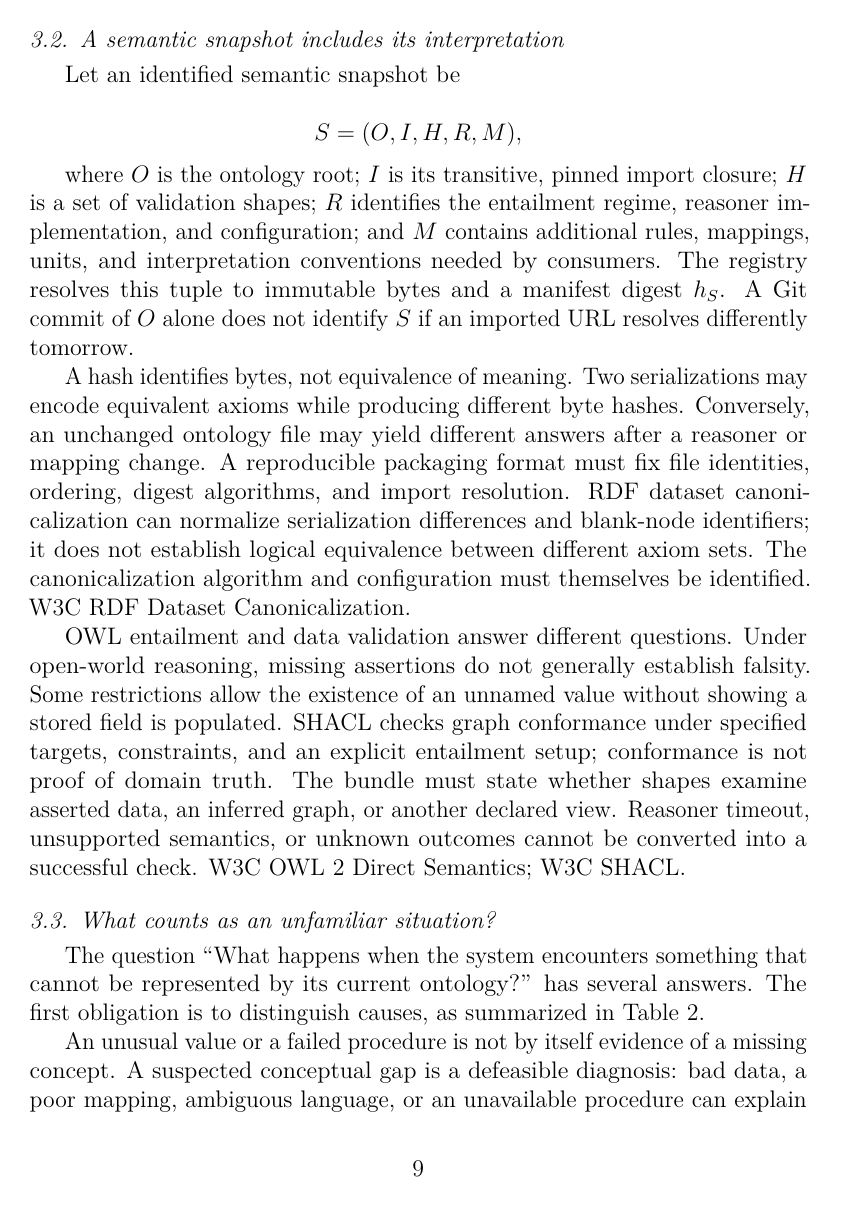
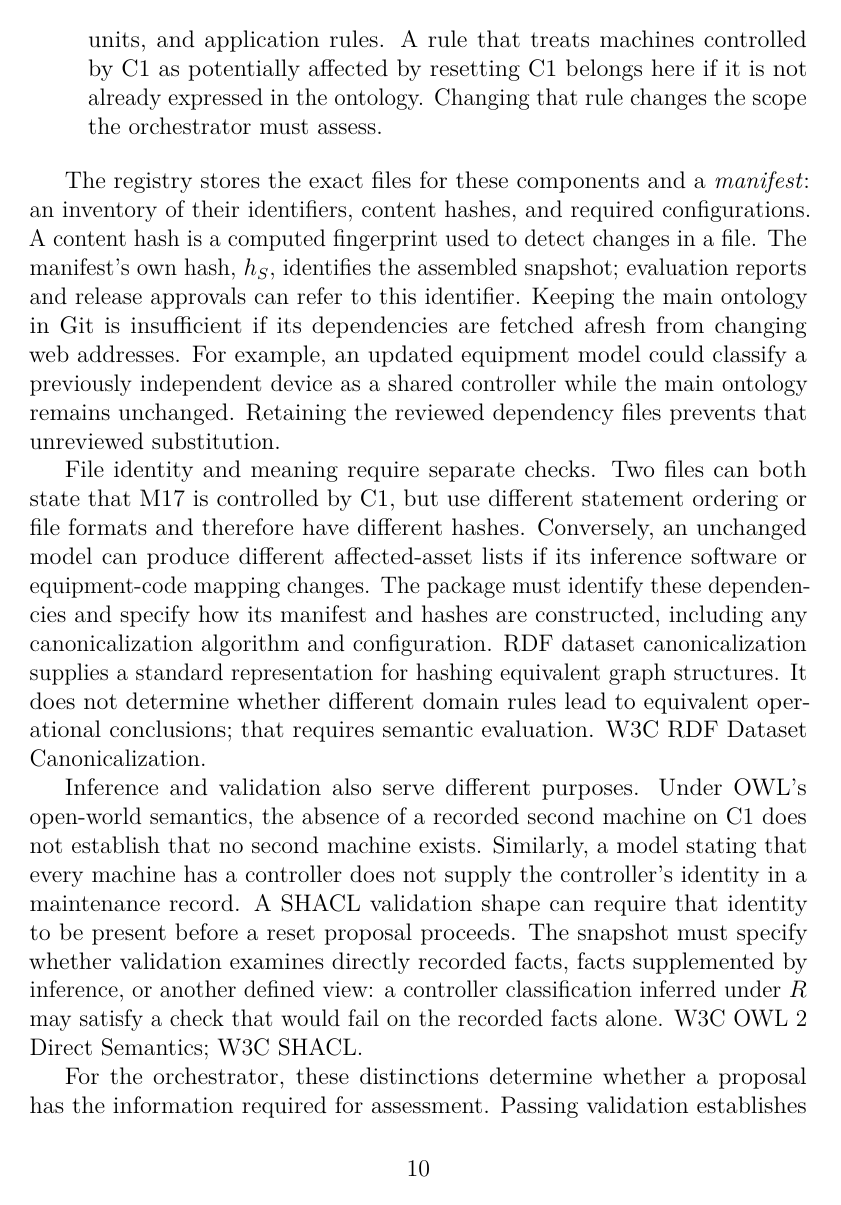
Before and after one commit to prosessleder/orchestrator-lifecycle, a LaTeX paper (release/paper.tex): page 9 of 35 before the commit and page 10 of 36 after it. Compiled offline with pdfLaTeX.

Commit message:
Explain semantic snapshot controls through the maintenance example

```diff
--- a/release/paper.tex
+++ b/release/paper.tex
@@ -459,25 +459,3 @@ meaning.
 \subsection{A semantic snapshot includes its
 interpretation}\label{a-semantic-snapshot-includes-its-interpretation}
 
-Let an identified semantic snapshot be
-
-\[S=(O,I,H,R,M),\]
-
-where \(O\) is the ontology root; \(I\) is its transitive, pinned import
-closure; \(H\) is a set of validation shapes; \(R\) identifies the
-entailment regime, reasoner implementation, and configuration; and \(M\)
-contains additional rules, mappings, units, and interpretation
-conventions needed by consumers. The registry resolves this tuple to
-immutable bytes and a manifest digest \(h_S\). A Git commit of \(O\)
-alone does not identify \(S\) if an imported URL resolves differently
-tomorrow.
-
-A hash identifies bytes, not equivalence of meaning. Two serializations
-may encode equivalent axioms while producing different byte hashes.
-Conversely, an unchanged ontology file may yield different answers after
-a reasoner or mapping change. A reproducible packaging format must fix
-file identities, ordering, digest algorithms, and import resolution. RDF
-dataset canonicalization can normalize serialization differences and
-blank-node identifiers; it does not establish logical equivalence
-between different axiom sets. The canonicalization algorithm and
-configuration must themselves be identified.
@@ -484,14 +508,48 @@ configuration must themselves be identified.
+  units, and application rules. A rule that treats machines controlled
+  by C1 as potentially affected by resetting C1 belongs here if it is
+  not already expressed in the ontology. Changing that rule changes the
+  scope the orchestrator must assess.
+\end{itemize}
+
+The registry stores the exact files for these components and a
+\emph{manifest}: an inventory of their identifiers, content hashes, and
+required configurations. A content hash is a computed fingerprint used
+to detect changes in a file. The manifest's own hash, \(h_S\),
+identifies the assembled snapshot; evaluation reports and release
+approvals can refer to this identifier. Keeping the main ontology in Git
+is insufficient if its dependencies are fetched afresh from changing web
+addresses. For example, an updated equipment model could classify a
+previously independent device as a shared controller while the main
+ontology remains unchanged. Retaining the reviewed dependency files
+prevents that unreviewed substitution.
+
+File identity and meaning require separate checks. Two files can both
+state that M17 is controlled by C1, but use different statement ordering
+or file formats and therefore have different hashes. Conversely, an
+unchanged model can produce different affected-asset lists if its
+inference software or equipment-code mapping changes. The package must
+identify these dependencies and specify how its manifest and hashes are
+constructed, including any canonicalization algorithm and configuration.
+RDF dataset canonicalization supplies a standard representation for
+hashing equivalent graph structures. It does not determine whether
+different domain rules lead to equivalent operational conclusions; that
+requires semantic evaluation.
 \href{https://www.w3.org/TR/rdf-canon/}{W3C RDF Dataset
 Canonicalization}.
 
-OWL entailment and data validation answer different questions. Under
-open-world reasoning, missing assertions do not generally establish
-falsity. Some restrictions allow the existence of an unnamed value
-without showing a stored field is populated. SHACL checks graph
-conformance under specified targets, constraints, and an explicit
-entailment setup; conformance is not proof of domain truth. The bundle
-must state whether shapes examine asserted data, an inferred graph, or
-another declared view. Reasoner timeout, unsupported semantics, or
-unknown outcomes cannot be converted into a successful check.
+Inference and validation also serve different purposes. Under OWL's
+open-world semantics, the absence of a recorded second machine on C1
+does not establish that no second machine exists. Similarly, a model
+stating that every machine has a controller does not supply the
+controller's identity in a maintenance record. A SHACL validation shape
+can require that identity to be present before a reset proposal
+proceeds. The snapshot must specify whether validation examines directly
+recorded facts, facts supplemented by inference, or another defined
+view: a controller classification inferred under \(R\) may satisfy a
+check that would fail on the recorded facts alone.
 \href{https://www.w3.org/TR/owl2-direct-semantics/}{W3C OWL 2 Direct
 Semantics}; \href{https://www.w3.org/TR/shacl/}{W3C SHACL}.
+
+For the orchestrator, these distinctions determine whether a proposal
+has the information required for assessment. Passing validation
+establishes compliance with the stated data requirements, not that the
@@ -498,3 +561,4 @@ Semantics}; \href{https://www.w3.org/TR/shacl/}{W3C SHACL}.
+act.
 
 \subsection{What counts as an unfamiliar
 situation?}\label{what-counts-as-an-unfamiliar-situation}
@@ -547,6 +611,3 @@ and investigate a candidate distinction \\
 
 
 An unusual value or a failed procedure is not by itself evidence of a
-missing concept. A suspected conceptual gap is a defeasible diagnosis:
-bad data, a poor mapping, ambiguous language, or an unavailable
-procedure can explain the same symptom. OPERATE can detect residual
```
Also changed, not shown: paper.md (+17 -7 lines), release/zenodo-upload.md (+2 -2 lines), README.md, release/paper.pdf, release/paper.tex (68 more changed lines), 6 other files.
